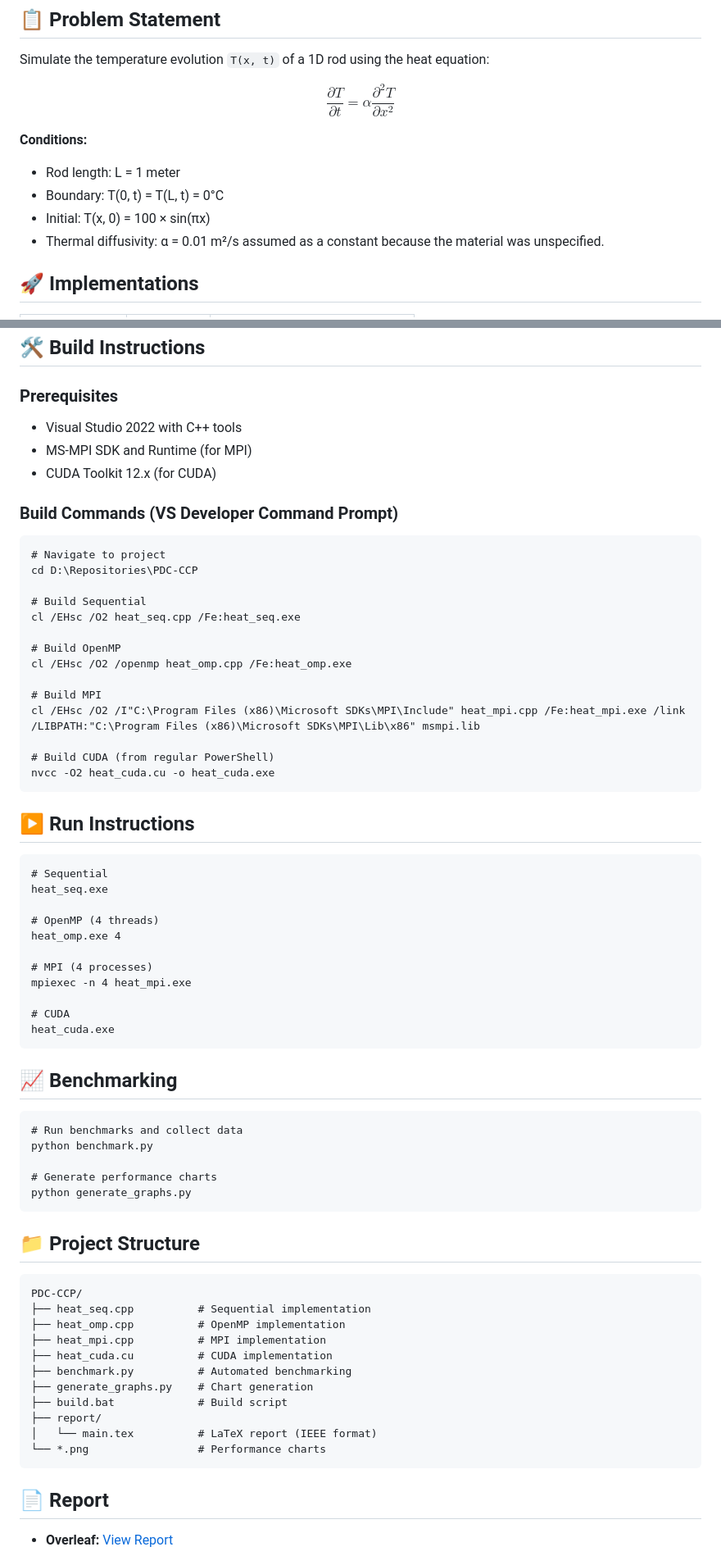
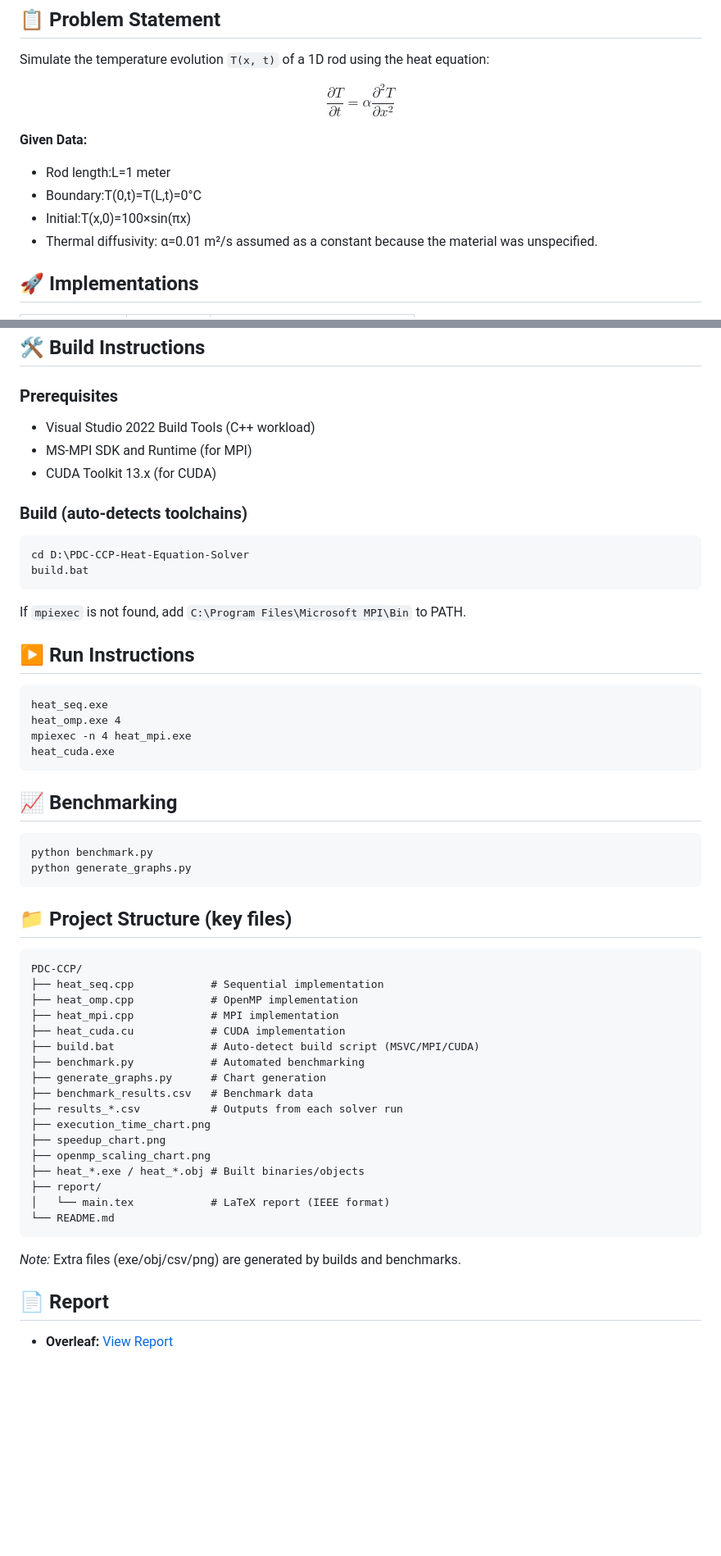
Before and after one commit to zainab967/pdc-ccp, a Markdown page: README.md, 2 parts joined by grey strips. Shown at 82% size. Rendered like a GitHub page; blank space fills up the shorter version.

Commit message:
Update README with actual build process and file structure

````diff
--- a/README.md
+++ b/README.md
@@ -9,11 +9,11 @@ Simulate the temperature evolution `T(x, t)` of a 1D rod using the heat equation
 
 $$\frac{\partial T}{\partial t} = \alpha \frac{\partial^2 T}{\partial x^2}$$
 
-**Conditions:**
-- Rod length: L = 1 meter
-- Boundary: T(0, t) = T(L, t) = 0°C
-- Initial: T(x, 0) = 100 × sin(πx)
-- Thermal diffusivity: α = 0.01 m²/s   assumed as a constant because the material was unspecified.
+**Given Data:**
+- Rod length:L=1 meter
+- Boundary:T(0,t)=T(L,t)=0°C
+- Initial:T(x,0)=100×sin(πx)
+- Thermal diffusivity: α=0.01 m²/s   assumed as a constant because the material was unspecified.
 
 ## 🚀 Implementations
 
@@ -38,70 +38,56 @@ $$\frac{\partial T}{\partial t} = \alpha \frac{\partial^2 T}{\partial x^2}$$
 ## 🛠️ Build Instructions
 
 ### Prerequisites
-- Visual Studio 2022 with C++ tools
+- Visual Studio 2022 Build Tools (C++ workload)
 - MS-MPI SDK and Runtime (for MPI)
-- CUDA Toolkit 12.x (for CUDA)
+- CUDA Toolkit 13.x (for CUDA)
 
-### Build Commands (VS Developer Command Prompt)
-
+### Build (auto-detects toolchains)
 ```batch
-# Navigate to project
-cd D:\Repositories\PDC-CCP
-
-# Build Sequential
-cl /EHsc /O2 heat_seq.cpp /Fe:heat_seq.exe
-
-# Build OpenMP
-cl /EHsc /O2 /openmp heat_omp.cpp /Fe:heat_omp.exe
-
-# Build MPI
-cl /EHsc /O2 /I"C:\Program Files (x86)\Microsoft SDKs\MPI\Include" heat_mpi.cpp /Fe:heat_mpi.exe /link /LIBPATH:"C:\Program Files (x86)\Microsoft SDKs\MPI\Lib\x86" msmpi.lib
-
-# Build CUDA (from regular PowerShell)
-nvcc -O2 heat_cuda.cu -o heat_cuda.exe
+cd D:\PDC-CCP-Heat-Equation-Solver
+build.bat
 ```
+If `mpiexec` is not found, add `C:\Program Files\Microsoft MPI\Bin` to PATH.
 
 ## ▶️ Run Instructions
 
 ```batch
-# Sequential
 heat_seq.exe
-
-# OpenMP (4 threads)
 heat_omp.exe 4
-
-# MPI (4 processes)
 mpiexec -n 4 heat_mpi.exe
-
-# CUDA
 heat_cuda.exe
 ```
 
 ## 📈 Benchmarking
 
 ```batch
-# Run benchmarks and collect data
 python benchmark.py
-
-# Generate performance charts
 python generate_graphs.py
 ```
 
-## 📁 Project Structure
+## 📁 Project Structure (key files)
 
 ```
 PDC-CCP/
-├── heat_seq.cpp          # Sequential implementation
-├── heat_omp.cpp          # OpenMP implementation
-├── heat_mpi.cpp          # MPI implementation
-├── heat_cuda.cu          # CUDA implementation
-├── benchmark.py          # Automated benchmarking
-├── generate_graphs.py    # Chart generation
-├── build.bat             # Build script
+├── heat_seq.cpp            # Sequential implementation
+├── heat_omp.cpp            # OpenMP implementation
+├── heat_mpi.cpp            # MPI implementation
+├── heat_cuda.cu            # CUDA implementation
+├── build.bat               # Auto-detect build script (MSVC/MPI/CUDA)
+├── benchmark.py            # Automated benchmarking
+├── generate_graphs.py      # Chart generation
+├── benchmark_results.csv   # Benchmark data
+├── results_*.csv           # Outputs from each solver run
+├── execution_time_chart.png
+├── speedup_chart.png
+├── openmp_scaling_chart.png
+├── heat_*.exe / heat_*.obj # Built binaries/objects
 ├── report/
-│   └── main.tex          # LaTeX report (IEEE format)
-└── *.png                 # Performance charts
+│   └── main.tex            # LaTeX report (IEEE format)
+└── README.md
 ```
+
+*Note:* Extra files (exe/obj/csv/png) are generated by builds and benchmarks.
 
 ## 📄 Report
 
````
